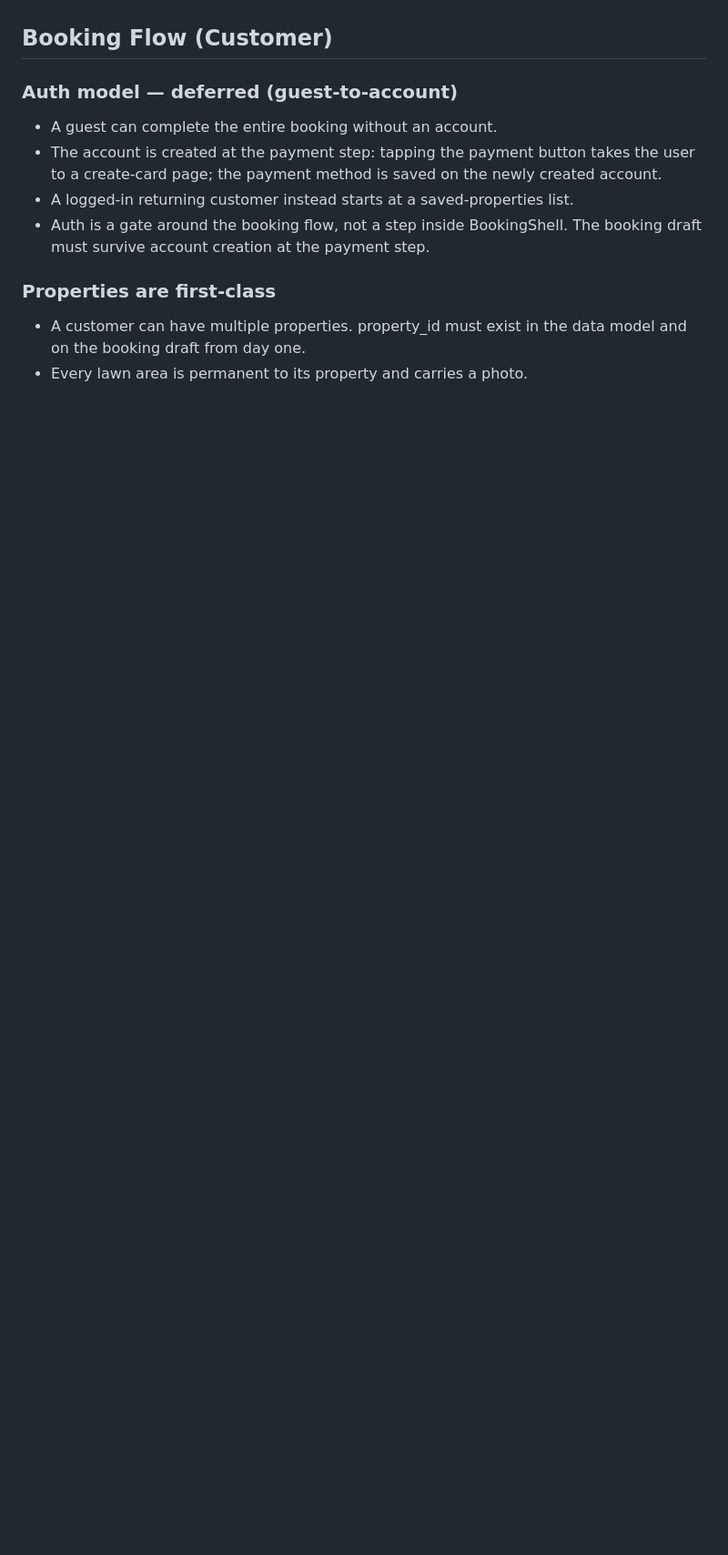
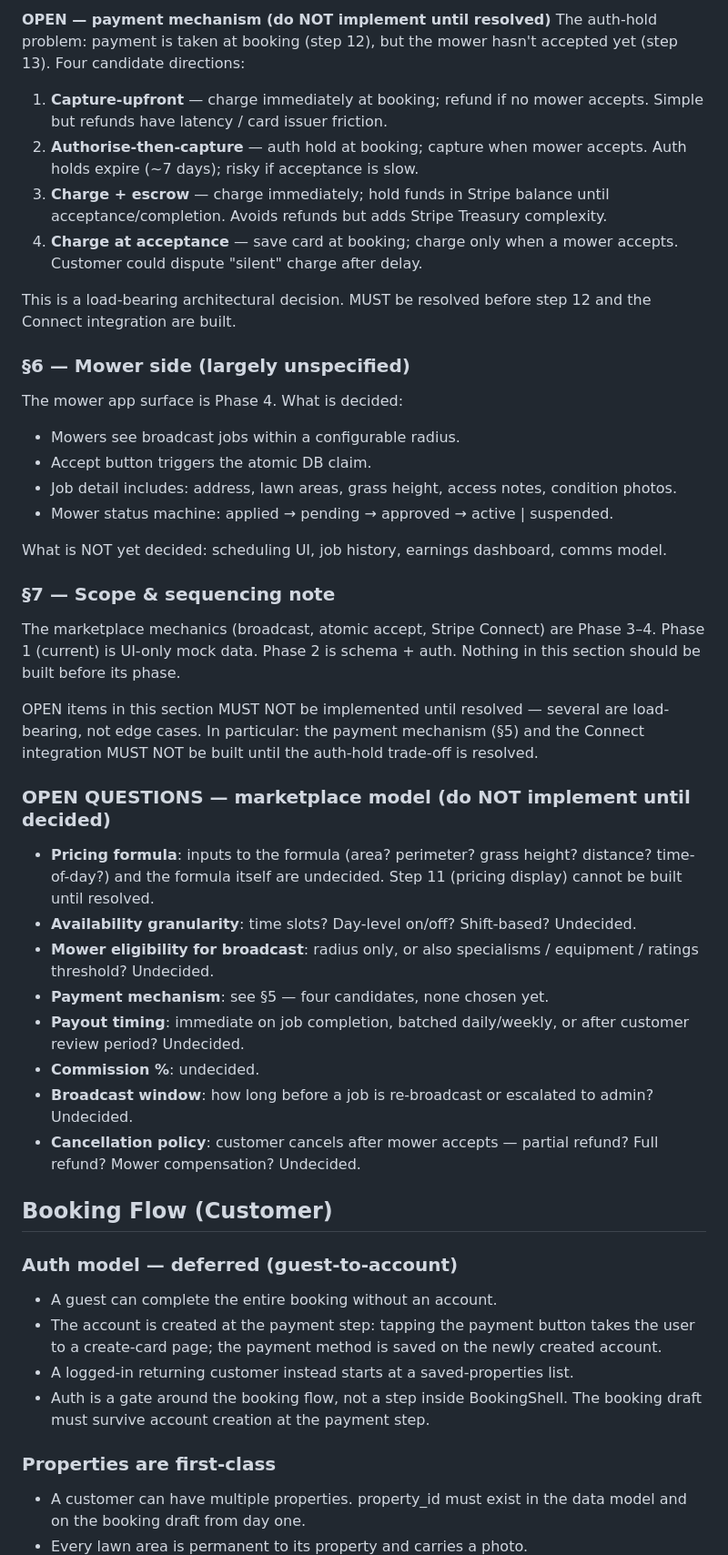
Before and after one commit to howardgreenmanlawncare/mowr, a Markdown page: MOWR_PROJECT_SPEC.md, the part around one of its changes. Shown at 91% size. GitHub-like rendering; blank space fills up the shorter version.

Commit message:
spec: marketplace model foundational section + reconcile open/resolved
Co-Authored-By: Claude Sonnet 4.6 <noreply@anthropic.com>

```diff
--- a/MOWR_PROJECT_SPEC.md
+++ b/MOWR_PROJECT_SPEC.md
@@ -130,3 +203,57 @@ app, with mower recruitment intake already live.
+**OPEN — payment mechanism (do NOT implement until resolved)**
+The auth-hold problem: payment is taken at booking (step 12), but the
+mower hasn't accepted yet (step 13). Four candidate directions:
+
+1. **Capture-upfront** — charge immediately at booking; refund if no
+   mower accepts. Simple but refunds have latency / card issuer friction.
+2. **Authorise-then-capture** — auth hold at booking; capture when mower
+   accepts. Auth holds expire (~7 days); risky if acceptance is slow.
+3. **Charge + escrow** — charge immediately; hold funds in Stripe balance
+   until acceptance/completion. Avoids refunds but adds Stripe Treasury
+   complexity.
+4. **Charge at acceptance** — save card at booking; charge only when a
+   mower accepts. Customer could dispute "silent" charge after delay.
+
+This is a load-bearing architectural decision. MUST be resolved before
+step 12 and the Connect integration are built.
+
+### §6 — Mower side (largely unspecified)
+The mower app surface is Phase 4. What is decided:
+- Mowers see broadcast jobs within a configurable radius.
+- Accept button triggers the atomic DB claim.
+- Job detail includes: address, lawn areas, grass height, access notes,
+  condition photos.
+- Mower status machine: applied → pending → approved → active | suspended.
+
+What is NOT yet decided: scheduling UI, job history, earnings dashboard,
+comms model.
+
+### §7 — Scope & sequencing note
+The marketplace mechanics (broadcast, atomic accept, Stripe Connect) are
+Phase 3–4. Phase 1 (current) is UI-only mock data. Phase 2 is
+schema + auth. Nothing in this section should be built before its phase.
+
+OPEN items in this section MUST NOT be implemented until resolved —
+several are load-bearing, not edge cases. In particular: the payment
+mechanism (§5) and the Connect integration MUST NOT be built until the
+auth-hold trade-off is resolved.
+
+### OPEN QUESTIONS — marketplace model (do NOT implement until decided)
+- **Pricing formula**: inputs to the formula (area? perimeter? grass
+  height? distance? time-of-day?) and the formula itself are undecided.
+  Step 11 (pricing display) cannot be built until resolved.
+- **Availability granularity**: time slots? Day-level on/off? Shift-based?
+  Undecided.
+- **Mower eligibility for broadcast**: radius only, or also specialisms /
+  equipment / ratings threshold? Undecided.
+- **Payment mechanism**: see §5 — four candidates, none chosen yet.
+- **Payout timing**: immediate on job completion, batched daily/weekly, or
+  after customer review period? Undecided.
+- **Commission %**: undecided.
+- **Broadcast window**: how long before a job is re-broadcast or escalated
+  to admin? Undecided.
+- **Cancellation policy**: customer cancels after mower accepts — partial
+  refund? Full refund? Mower compensation? Undecided.
 
 ## Booking Flow (Customer)
 
```
Also changed, not shown: other parts of MOWR_PROJECT_SPEC.md (+75 -3 lines).
